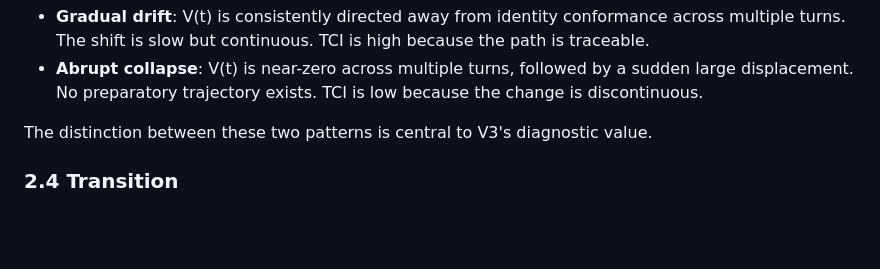
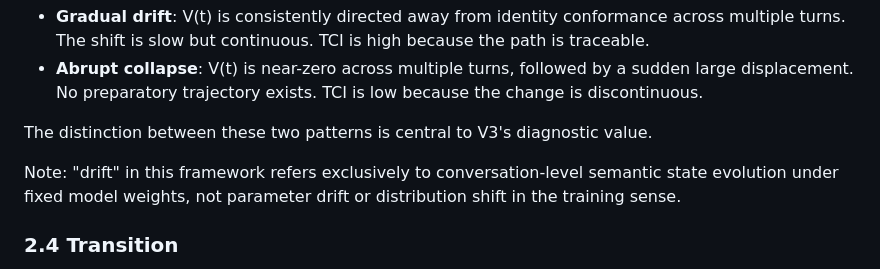
Before and after one commit to richchang0721-boop/rsta-v2-demo-, a Markdown page: paper/RSTA_V3_OSD_Framework.md, the part around the change. GitHub-like rendering; blank space fills up the shorter version.

```diff
--- a/paper/RSTA_V3_OSD_Framework.md
+++ b/paper/RSTA_V3_OSD_Framework.md
@@ -138,6 +138,8 @@ Two trajectory types are of primary interest:
 - **Abrupt collapse**: V(t) is near-zero across multiple turns, followed by a sudden large displacement. No preparatory trajectory exists. TCI is low because the change is discontinuous.
 
 The distinction between these two patterns is central to V3's diagnostic value.
+
+Note: "drift" in this framework refers exclusively to conversation-level semantic state evolution under fixed model weights, not parameter drift or distribution shift in the training sense.
 
 ### 2.4 Transition
 
```
